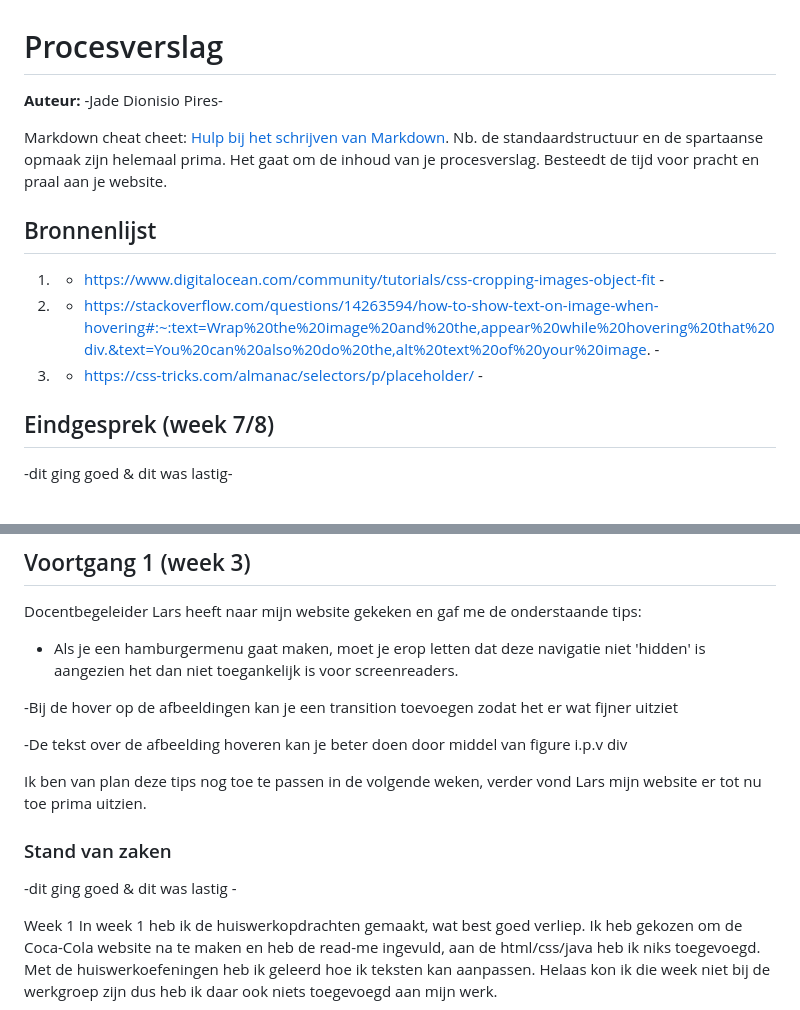
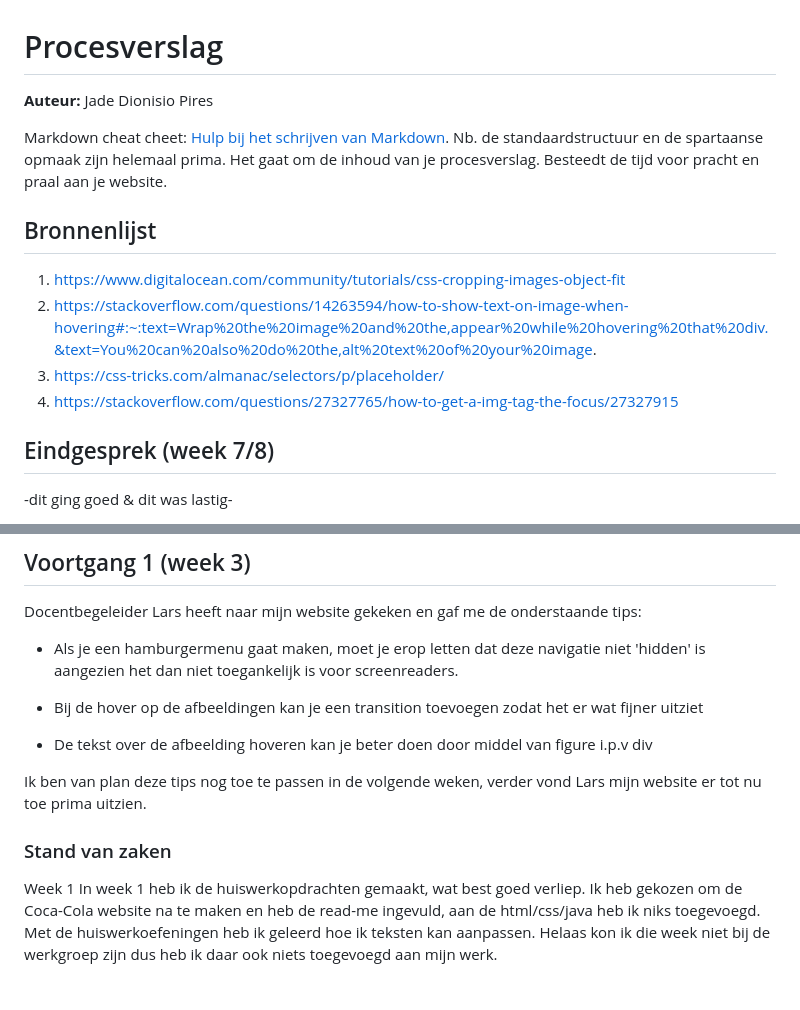
Before and after one commit to Jade030301/HER-Frontend, a Markdown page: readme.md, 2 parts joined by grey strips. Drawn GitHub-style; blank space fills up the shorter version.

```diff
--- a/readme.md
+++ b/readme.md
@@ -1,14 +1,15 @@
 # Procesverslag
-**Auteur:** -Jade Dionisio Pires-
+**Auteur:** Jade Dionisio Pires
 
 Markdown cheat cheet: [Hulp bij het schrijven van Markdown](https://github.com/adam-p/markdown-here/wiki/Markdown-Cheatsheet). Nb. de standaardstructuur en de spartaanse opmaak zijn helemaal prima. Het gaat om de inhoud van je procesverslag. Besteedt de tijd voor pracht en praal aan je website.
 
 
 
 ## Bronnenlijst
-1. - https://www.digitalocean.com/community/tutorials/css-cropping-images-object-fit -
-2. - https://stackoverflow.com/questions/14263594/how-to-show-text-on-image-when-hovering#:~:text=Wrap%20the%20image%20and%20the,appear%20while%20hovering%20that%20div.&text=You%20can%20also%20do%20the,alt%20text%20of%20your%20image. -
-3. - https://css-tricks.com/almanac/selectors/p/placeholder/ -
+1.  https://www.digitalocean.com/community/tutorials/css-cropping-images-object-fit
+2.  https://stackoverflow.com/questions/14263594/how-to-show-text-on-image-when-hovering#:~:text=Wrap%20the%20image%20and%20the,appear%20while%20hovering%20that%20div.&text=You%20can%20also%20do%20the,alt%20text%20of%20your%20image.
+3. https://css-tricks.com/almanac/selectors/p/placeholder/
+4.  https://stackoverflow.com/questions/27327765/how-to-get-a-img-tag-the-focus/27327915
 
 
 ## Eindgesprek (week 7/8)
@@ -45,16 +46,14 @@ Docentbegeleider Lars heeft naar mijn website gekeken en gaf me de onderstaande
 
 - Als je een hamburgermenu gaat maken, moet je erop letten dat deze navigatie niet 'hidden' is aangezien het dan niet toegankelijk is voor screenreaders.
 
--Bij de hover op de afbeeldingen kan je een transition toevoegen zodat het er wat fijner uitziet
+- Bij de hover op de afbeeldingen kan je een transition toevoegen zodat het er wat fijner uitziet
 
--De tekst over de afbeelding hoveren kan je beter doen door middel van figure i.p.v div
+- De tekst over de afbeelding hoveren kan je beter doen door middel van figure i.p.v div
 
 Ik ben van plan deze tips nog toe te passen in de volgende weken, verder vond Lars mijn website er tot nu toe prima uitzien.
 
 
 ### Stand van zaken
-
--dit ging goed & dit was lastig -
 
 Week 1
 In week 1 heb ik de huiswerkopdrachten gemaakt, wat best goed verliep. Ik heb gekozen om de Coca-Cola website na te maken en heb de read-me ingevuld, aan de html/css/java heb ik niks toegevoegd. Met de huiswerkoefeningen heb ik geleerd hoe ik teksten kan aanpassen. Helaas kon ik die week niet bij de werkgroep zijn dus heb ik daar ook niets toegevoegd aan mijn werk.
```
Also changed, not shown: other parts of readme.md (+26 -21 lines), images/Toegankelijkheid.png (added), images/Week7:8.TweedeMicrointeractie.png (added), 4 other files.
